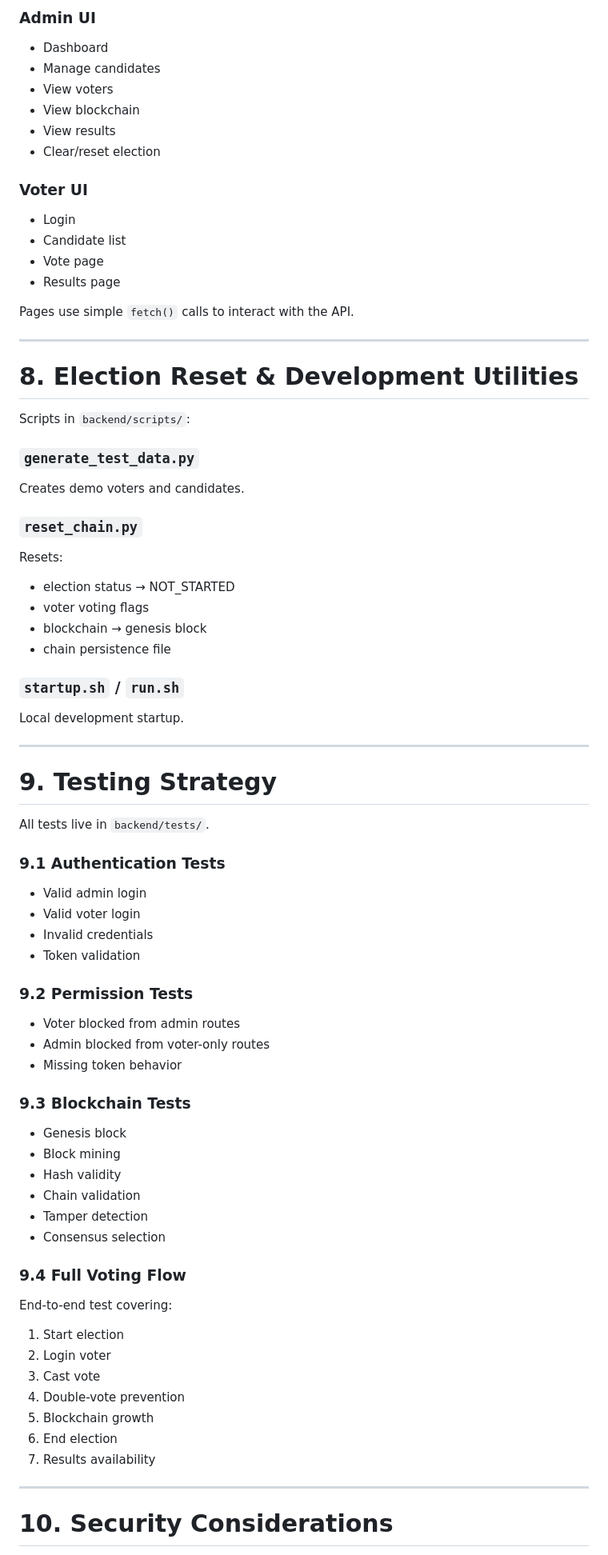
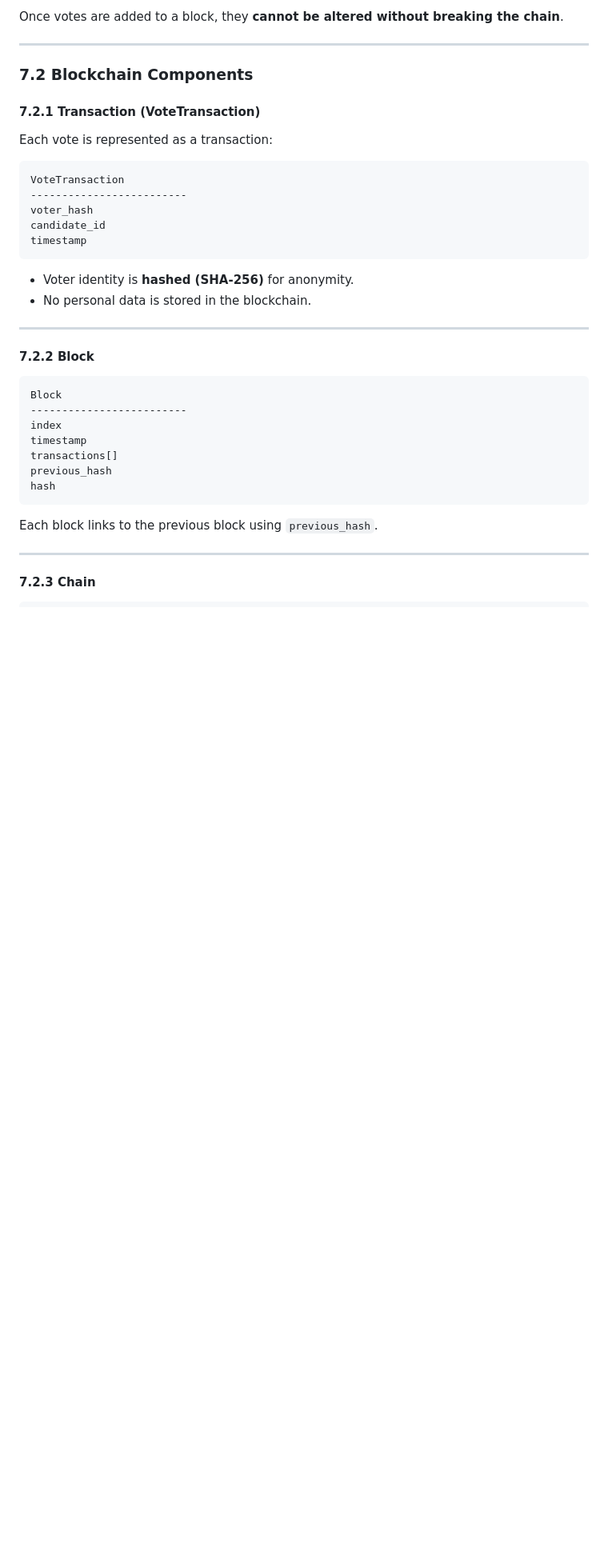
Before and after one commit to apexwild534/VoteChain, a Markdown page: Explanation.md, the part around one of its changes. Shown at 80% size. GitHub-like rendering; blank space fills up the shorter version.

````diff
--- a/Explanation.md
+++ b/Explanation.md
@@ -210,77 +150,42 @@ frontend/
 
-```
-
-### Admin UI
-- Dashboard
-- Manage candidates
-- View voters
-- View blockchain
-- View results
-- Clear/reset election
-
-### Voter UI
-- Login
-- Candidate list
-- Vote page
-- Results page
-
-Pages use simple `fetch()` calls to interact with the API.
+Once votes are added to a block, they **cannot be altered without breaking the chain**.
 
 ---
 
-# 8. Election Reset & Development Utilities
+### 7.2 Blockchain Components
 
-Scripts in `backend/scripts/`:
+#### 7.2.1 Transaction (VoteTransaction)
 
-### `generate_test_data.py`
-Creates demo voters and candidates.
+Each vote is represented as a transaction:
 
-### `reset_chain.py`
-Resets:
-- election status → NOT_STARTED
-- voter voting flags
-- blockchain → genesis block
-- chain persistence file
+```text
+VoteTransaction
+-------------------------
+voter_hash
+candidate_id
+timestamp
+```
 
-### `startup.sh` / `run.sh`
-Local development startup.
+* Voter identity is **hashed (SHA-256)** for anonymity.
+* No personal data is stored in the blockchain.
 
 ---
 
-# 9. Testing Strategy
+#### 7.2.2 Block
 
-All tests live in `backend/tests/`.
+```text
+Block
+-------------------------
+index
+timestamp
+transactions[]
+previous_hash
+hash
+```
 
-### 9.1 Authentication Tests
-- Valid admin login
-- Valid voter login
-- Invalid credentials
-- Token validation
-
-### 9.2 Permission Tests
-- Voter blocked from admin routes
-- Admin blocked from voter-only routes
-- Missing token behavior
-
-### 9.3 Blockchain Tests
-- Genesis block
-- Block mining
-- Hash validity
-- Chain validation
-- Tamper detection
-- Consensus selection
-
-### 9.4 Full Voting Flow
-End-to-end test covering:
-1. Start election
-2. Login voter
-3. Cast vote
-4. Double-vote prevention
-5. Blockchain growth
-6. End election
-7. Results availability
+Each block links to the previous block using `previous_hash`.
 
 ---
 
-# 10. Security Considerations
+#### 7.2.3 Chain
 
````
Also changed, not shown: other parts of Explanation.md (+292 -186 lines).
